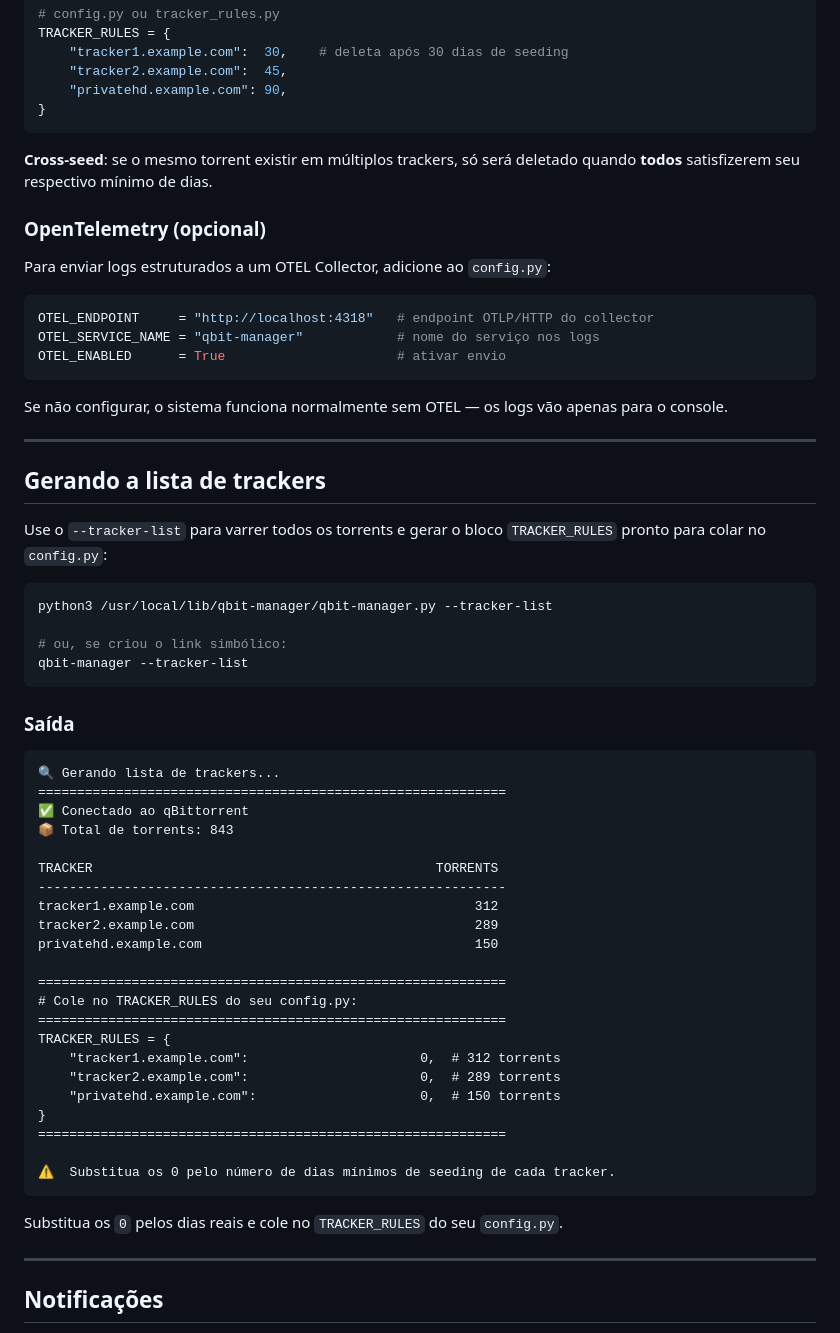
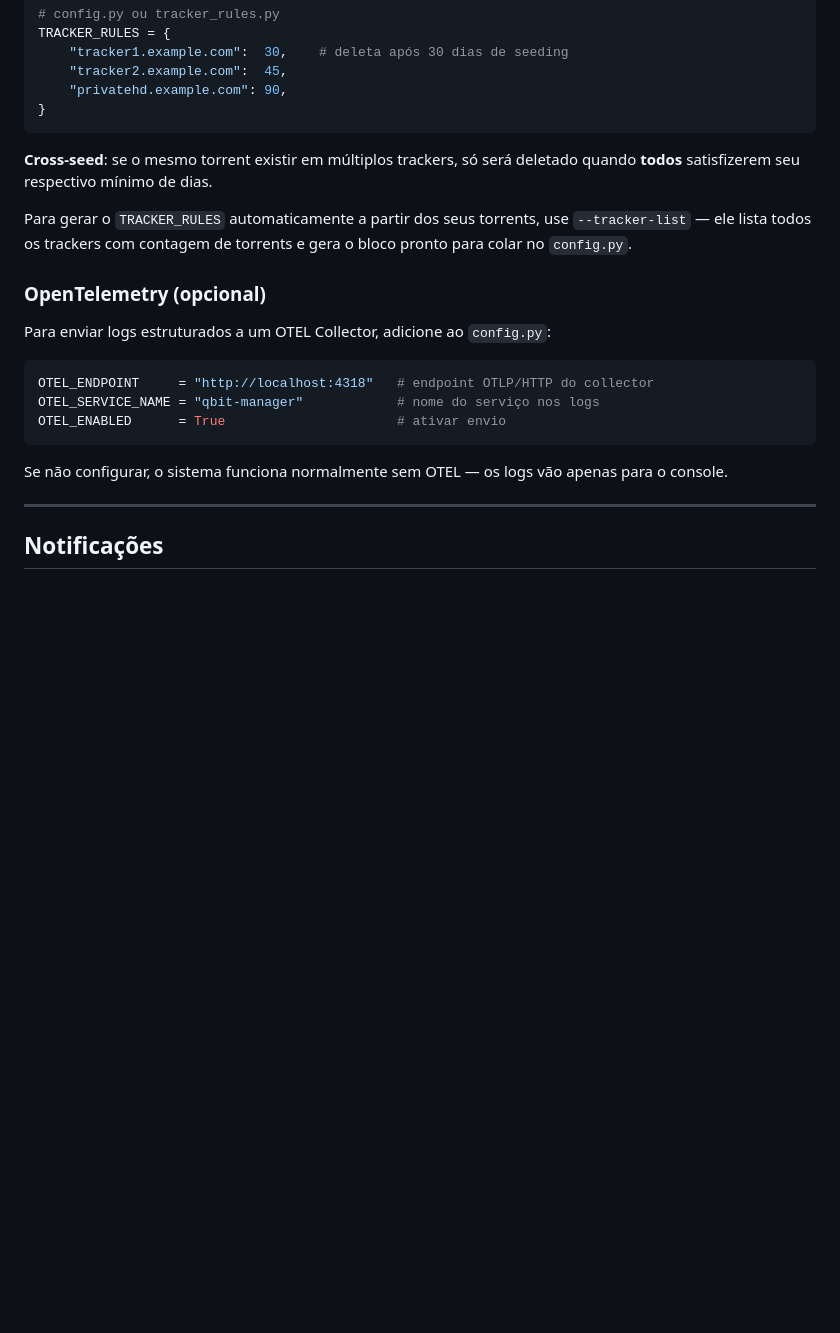
Before and after one commit to marcosviniciusi/qbit-crossseeding-delete, a Markdown page: readme.md, the part around the change. Drawn GitHub-style; blank space fills up the shorter version.

Commit message:
fix: remove seção duplicada de tracker-list do readme
A seção "Gerando a lista de trackers" era resquício de quando era script
separado. O comando --tracker-list já está documentado na seção Uso.
Adicionada nota breve na seção Seed Cleaner.

https://claude.ai/code/session_01Huu86zWCXUfaLYg8e7ZwTn

````diff
--- a/readme.md
+++ b/readme.md
@@ -378,6 +378,8 @@ TRACKER_RULES = {
 
 **Cross-seed**: se o mesmo torrent existir em múltiplos trackers, só será deletado quando **todos** satisfizerem seu respectivo mínimo de dias.
 
+Para gerar o `TRACKER_RULES` automaticamente a partir dos seus torrents, use `--tracker-list` — ele lista todos os trackers com contagem de torrents e gera o bloco pronto para colar no `config.py`.
+
 ### OpenTelemetry (opcional)
 
 Para enviar logs estruturados a um OTEL Collector, adicione ao `config.py`:
@@ -389,48 +391,6 @@ OTEL_ENABLED      = True                      # ativar envio
 ```
 
 Se não configurar, o sistema funciona normalmente sem OTEL — os logs vão apenas para o console.
-
----
-
-## Gerando a lista de trackers
-
-Use o `--tracker-list` para varrer todos os torrents e gerar o bloco `TRACKER_RULES` pronto para colar no `config.py`:
-
-```bash
-python3 /usr/local/lib/qbit-manager/qbit-manager.py --tracker-list
-
-# ou, se criou o link simbólico:
-qbit-manager --tracker-list
-```
-
-### Saída
-
-```
-🔍 Gerando lista de trackers...
-============================================================
-✅ Conectado ao qBittorrent
-📦 Total de torrents: 843
-
-TRACKER                                            TORRENTS
-------------------------------------------------------------
-tracker1.example.com                                    312
-tracker2.example.com                                    289
-privatehd.example.com                                   150
-
-============================================================
-# Cole no TRACKER_RULES do seu config.py:
-============================================================
-TRACKER_RULES = {
-    "tracker1.example.com":                      0,  # 312 torrents
-    "tracker2.example.com":                      0,  # 289 torrents
-    "privatehd.example.com":                     0,  # 150 torrents
-}
-============================================================
-
-⚠️  Substitua os 0 pelo número de dias mínimos de seeding de cada tracker.
-```
-
-Substitua os `0` pelos dias reais e cole no `TRACKER_RULES` do seu `config.py`.
 
 ---
 
````
